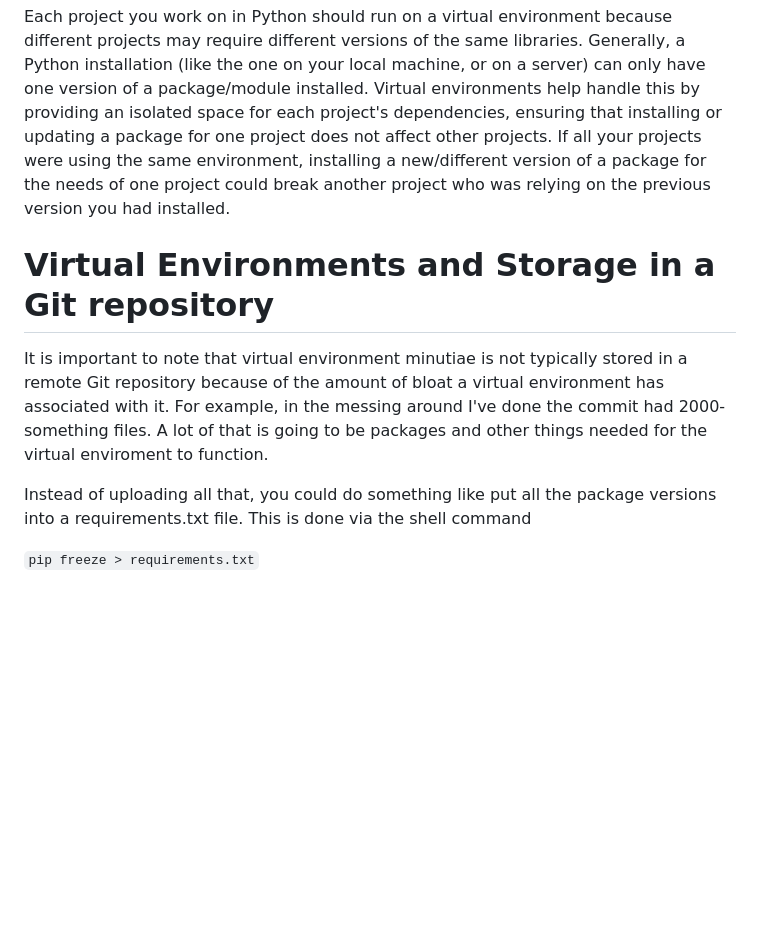
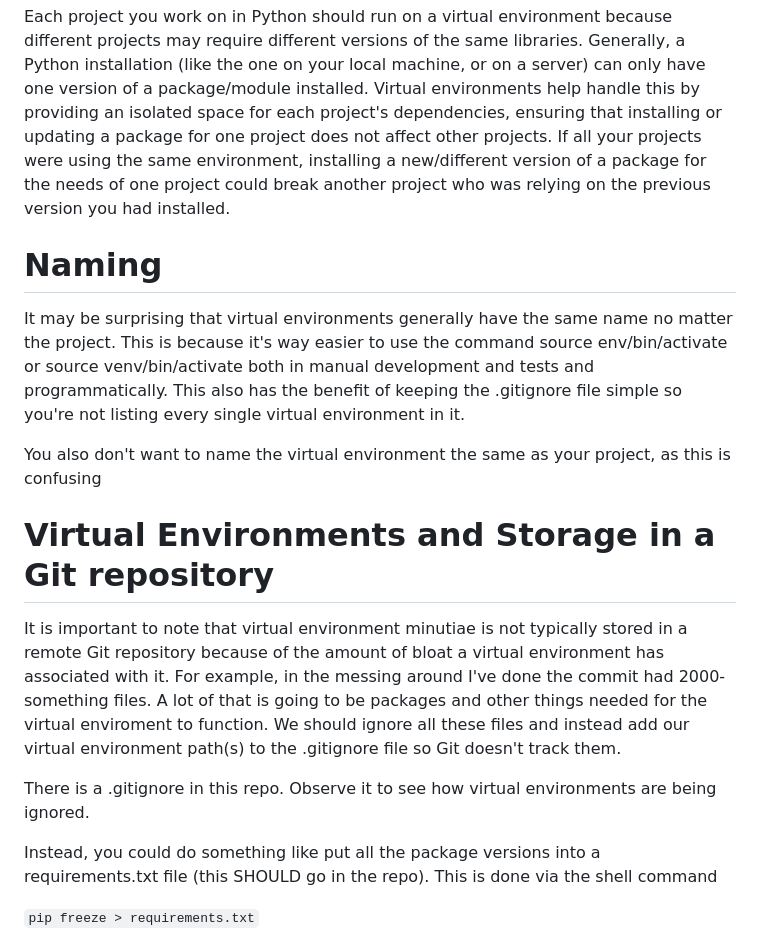
Before and after one commit to mcummings128/python-practice, a Markdown page: create-python-venv/README.md, the part around the change. Drawn GitHub-style; blank space fills up the shorter version.

Commit message:
Update README.md
Notes on naming, mod Git notes

```diff
--- a/create-python-venv/README.md
+++ b/create-python-venv/README.md
@@ -18,11 +18,19 @@ When you start a project you create a virtual environment. Each virtual environm
 
 Each project you work on in Python should run on a virtual environment because different projects may require different versions of the same libraries. Generally, a Python installation (like the one on your local machine, or on a server) can only have one version of a package/module installed. Virtual environments help handle this by providing an isolated space for each project's dependencies, ensuring that installing or updating a package for one project does not affect other projects. If all your projects were using the same environment, installing a new/different version of a package for the needs of one project could break another project who was relying on the previous version you had installed.
 
+# Naming
+
+It may be surprising that virtual environments generally have the same name no matter the project. This is because it's way easier to use the command source env/bin/activate or source venv/bin/activate both in manual development and tests and programmatically. This also has the benefit of keeping the .gitignore file simple so you're not listing every single virtual environment in it.
+
+You also don't want to name the virtual environment the same as your project, as this is confusing
+
 # Virtual Environments and Storage in a Git repository
 
-It is important to note that virtual environment minutiae is not typically stored in a remote Git repository because of the amount of bloat a virtual environment has associated with it. For example, in the messing around I've done the commit had 2000-something files. A lot of that is going to be packages and other things needed for the virtual enviroment to function.
+It is important to note that virtual environment minutiae is not typically stored in a remote Git repository because of the amount of bloat a virtual environment has associated with it. For example, in the messing around I've done the commit had 2000-something files. A lot of that is going to be packages and other things needed for the virtual enviroment to function. We should ignore all these files and instead add our virtual environment path(s) to the .gitignore file so Git doesn't track them.
 
-Instead of uploading all that, you could do something like put all the package versions into a requirements.txt file. This is done via the shell command
+There is a .gitignore in this repo. Observe it to see how virtual environments are being ignored.
+
+Instead, you could do something like put all the package versions into a requirements.txt file (this SHOULD go in the repo). This is done via the shell command
 
 `pip freeze > requirements.txt`
 
```
